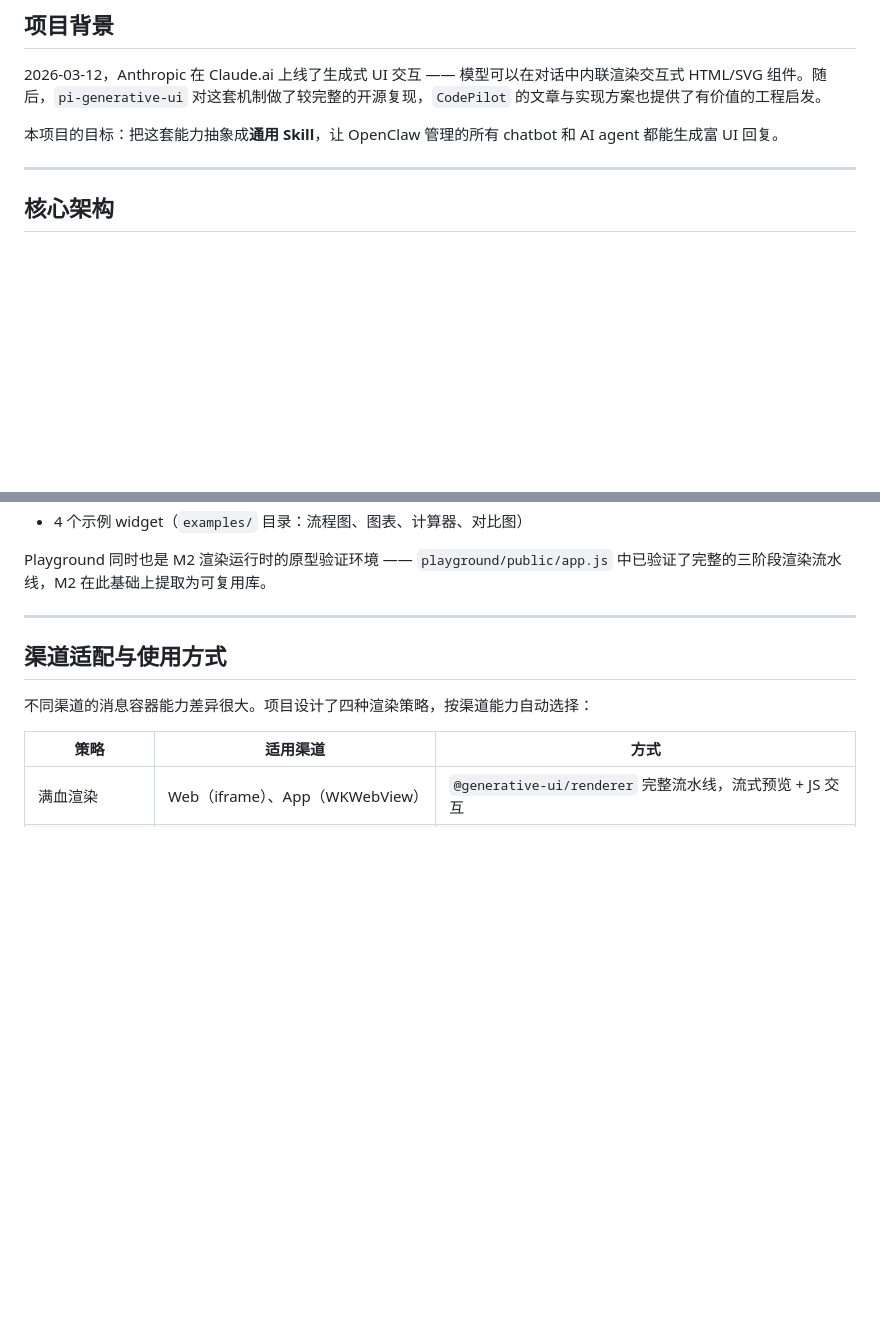
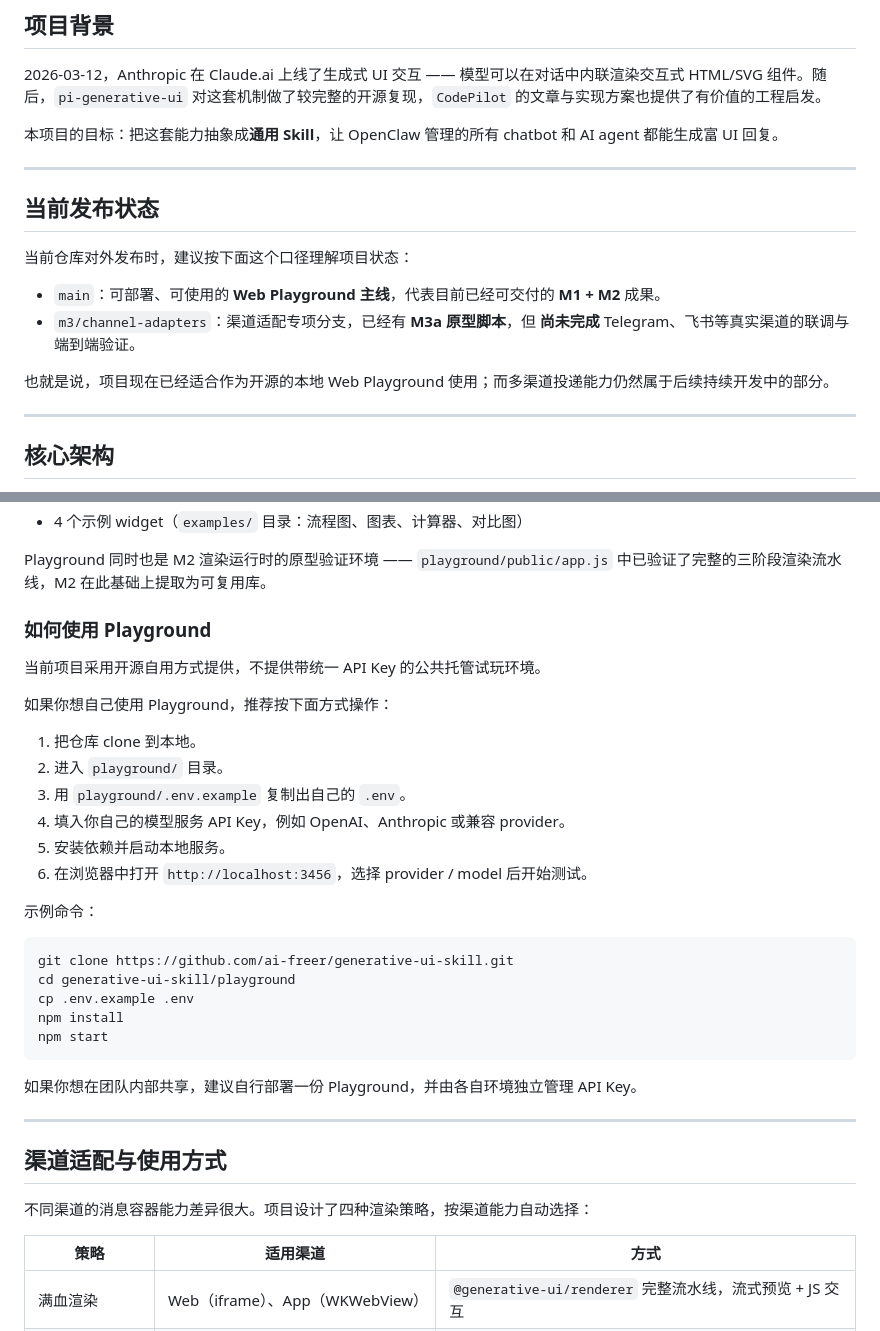
Before and after one commit to ai-freer/generative-ui-skill, a Markdown page: README_CN.md, 2 parts joined by grey strips. GitHub-like rendering; blank space fills up the shorter version.

````diff
--- a/README_CN.md
+++ b/README_CN.md
@@ -20,6 +20,17 @@
 2026-03-12，Anthropic 在 Claude.ai 上线了生成式 UI 交互 —— 模型可以在对话中内联渲染交互式 HTML/SVG 组件。随后，`pi-generative-ui` 对这套机制做了较完整的开源复现，`CodePilot` 的文章与实现方案也提供了有价值的工程启发。
 
 本项目的目标：把这套能力抽象成**通用 Skill**，让 OpenClaw 管理的所有 chatbot 和 AI agent 都能生成富 UI 回复。
+
+---
+
+## 当前发布状态
+
+当前仓库对外发布时，建议按下面这个口径理解项目状态：
+
+- `main`：可部署、可使用的 **Web Playground 主线**，代表目前已经可交付的 **M1 + M2** 成果。
+- `m3/channel-adapters`：渠道适配专项分支，已经有 **M3a 原型脚本**，但 **尚未完成** Telegram、飞书等真实渠道的联调与端到端验证。
+
+也就是说，项目现在已经适合作为开源的本地 Web Playground 使用；而多渠道投递能力仍然属于后续持续开发中的部分。
 
 ---
 
@@ -114,6 +125,31 @@ Playground 包含：
 - 4 个示例 widget（`examples/` 目录：流程图、图表、计算器、对比图）
 
 Playground 同时也是 M2 渲染运行时的原型验证环境 —— `playground/public/app.js` 中已验证了完整的三阶段渲染流水线，M2 在此基础上提取为可复用库。
+
+### 如何使用 Playground
+
+当前项目采用开源自用方式提供，不提供带统一 API Key 的公共托管试玩环境。
+
+如果你想自己使用 Playground，推荐按下面方式操作：
+
+1. 把仓库 clone 到本地。
+2. 进入 `playground/` 目录。
+3. 用 `playground/.env.example` 复制出自己的 `.env`。
+4. 填入你自己的模型服务 API Key，例如 OpenAI、Anthropic 或兼容 provider。
+5. 安装依赖并启动本地服务。
+6. 在浏览器中打开 `http://localhost:3456`，选择 provider / model 后开始测试。
+
+示例命令：
+
+```bash
+git clone https://github.com/ai-freer/generative-ui-skill.git
+cd generative-ui-skill/playground
+cp .env.example .env
+npm install
+npm start
+```
+
+如果你想在团队内部共享，建议自行部署一份 Playground，并由各自环境独立管理 API Key。
 
 ---
 
````
Also changed, not shown: README.md (+35 -0 lines).
